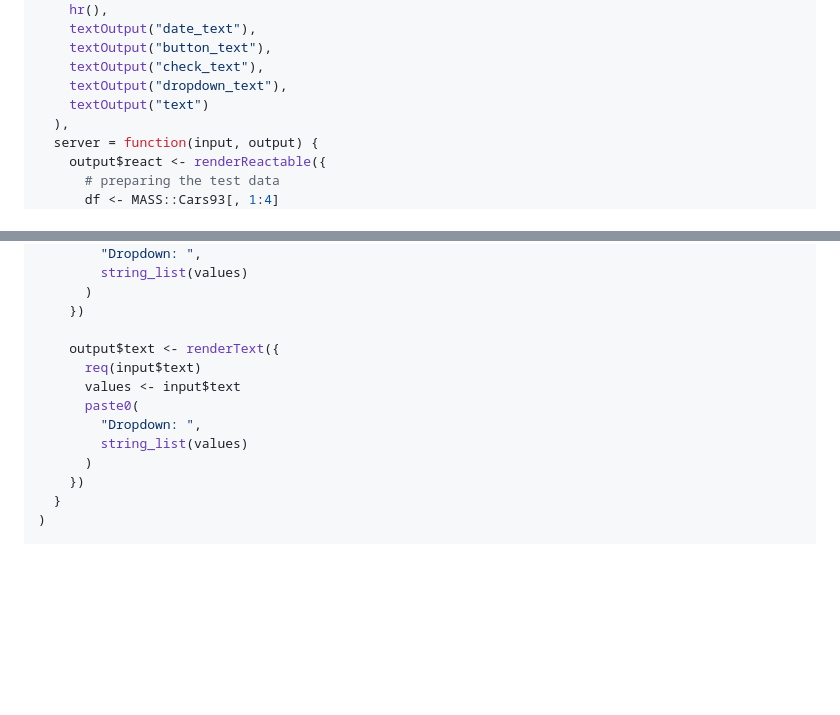
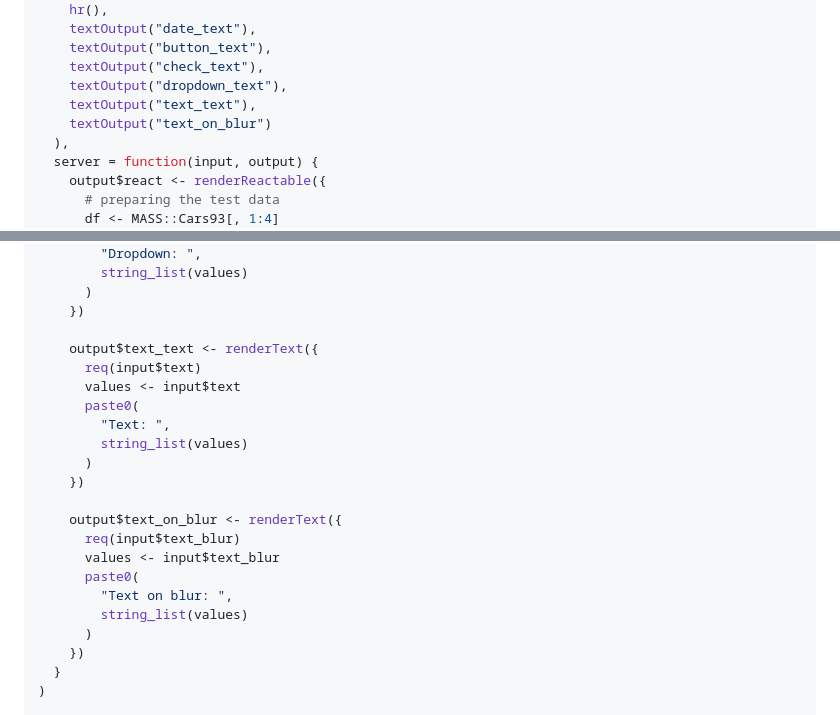
Before and after one commit to Appsilon/reactable.extras, a Markdown page: README.md, 2 parts joined by grey strips. GitHub-like rendering; blank space fills up the shorter version.

Commit message:
chore: Fixing text_example, adding on_blur one

```diff
--- a/README.md
+++ b/README.md
@@ -136,7 +136,8 @@ shinyApp(
     textOutput("button_text"),
     textOutput("check_text"),
     textOutput("dropdown_text"),
-    textOutput("text")
+    textOutput("text_text"),
+    textOutput("text_on_blur")
   ),
   server = function(input, output) {
     output$react <- renderReactable({
@@ -209,11 +210,20 @@ shinyApp(
       )
     })
 
-    output$text <- renderText({
+    output$text_text <- renderText({
       req(input$text)
       values <- input$text
       paste0(
-        "Dropdown: ",
+        "Text: ",
+        string_list(values)
+      )
+    })
+
+    output$text_on_blur <- renderText({
+      req(input$text_blur)
+      values <- input$text_blur
+      paste0(
+        "Text on blur: ",
         string_list(values)
       )
     })
```
